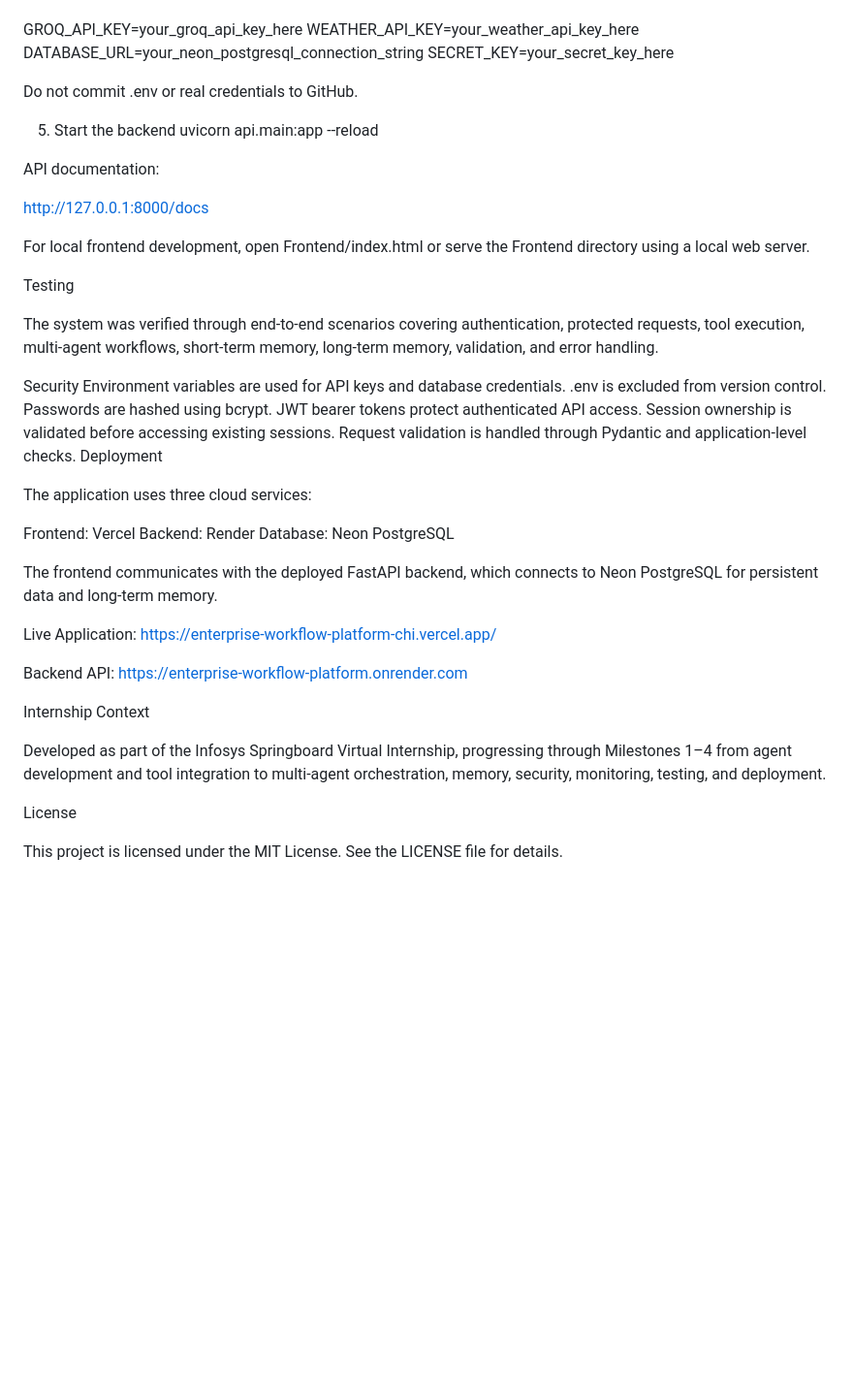
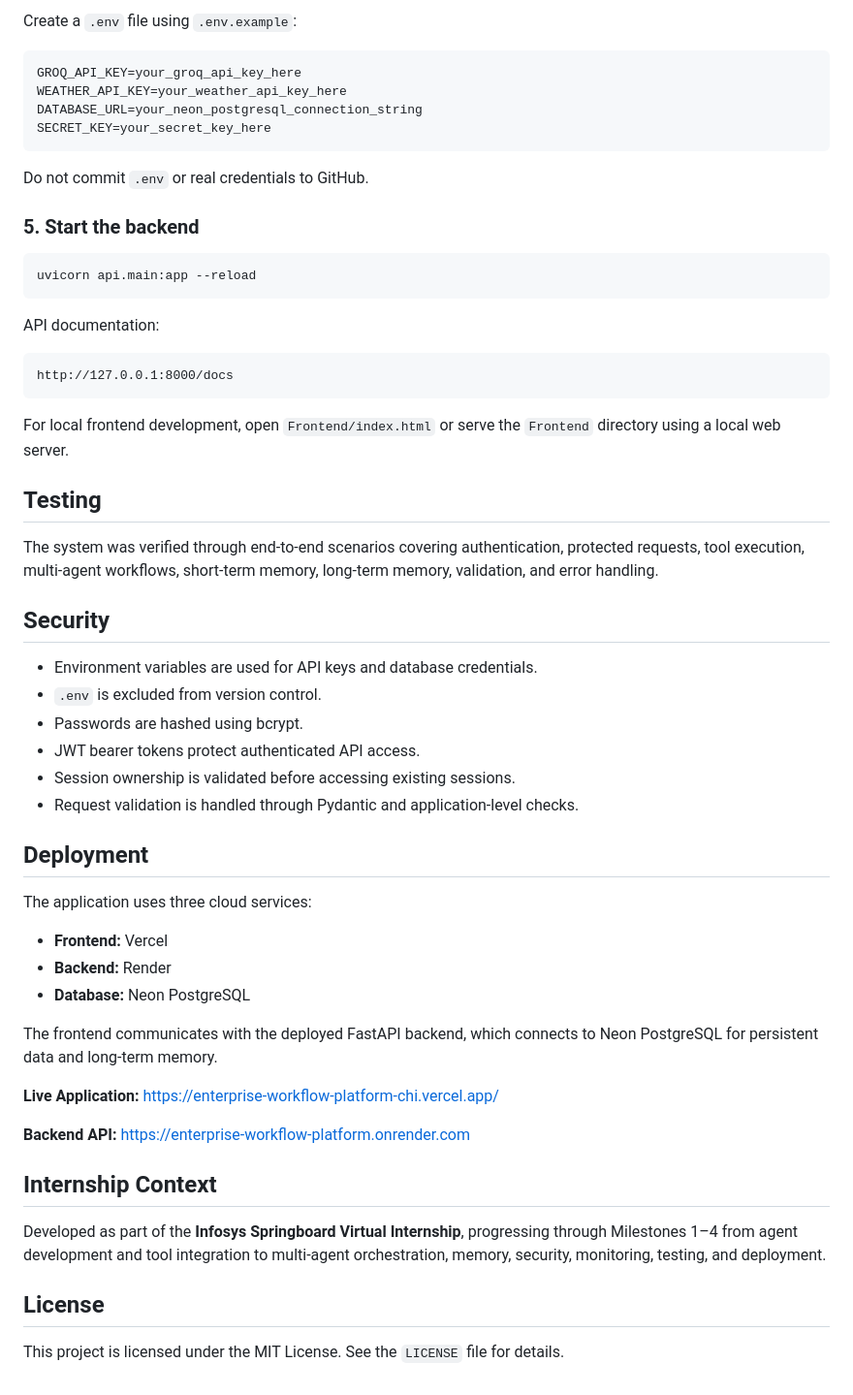
Before and after one commit to vaishnavi-codez/enterprise-workflow-platform, a Markdown page: README.md, the part around one of its changes. Shown at 97% size. Rendered like a GitHub page; blank space fills up the shorter version.

Commit message:
Update README for Milestone 4 deployment

````diff
--- a/README.md
+++ b/README.md
@@ -163,51 +195,62 @@ Create a .env file using .env.example:
 
+Create a `.env` file using `.env.example`:
+
+```env
 GROQ_API_KEY=your_groq_api_key_here
 WEATHER_API_KEY=your_weather_api_key_here
 DATABASE_URL=your_neon_postgresql_connection_string
 SECRET_KEY=your_secret_key_here
+```
 
-Do not commit .env or real credentials to GitHub.
+Do not commit `.env` or real credentials to GitHub.
 
-5. Start the backend
+### 5. Start the backend
+
+```bash
 uvicorn api.main:app --reload
+```
 
 API documentation:
 
+```text
 http://127.0.0.1:8000/docs
+```
 
-For local frontend development, open Frontend/index.html or serve the Frontend directory using a local web server.
+For local frontend development, open `Frontend/index.html` or serve the `Frontend` directory using a local web server.
 
-Testing
+## Testing
 
 The system was verified through end-to-end scenarios covering authentication, protected requests, tool execution, multi-agent workflows, short-term memory, long-term memory, validation, and error handling.
 
-Security
-Environment variables are used for API keys and database credentials.
-.env is excluded from version control.
-Passwords are hashed using bcrypt.
-JWT bearer tokens protect authenticated API access.
-Session ownership is validated before accessing existing sessions.
-Request validation is handled through Pydantic and application-level checks.
-Deployment
+## Security
+
+* Environment variables are used for API keys and database credentials.
+* `.env` is excluded from version control.
+* Passwords are hashed using bcrypt.
+* JWT bearer tokens protect authenticated API access.
+* Session ownership is validated before accessing existing sessions.
+* Request validation is handled through Pydantic and application-level checks.
+
+## Deployment
 
 The application uses three cloud services:
 
-Frontend: Vercel
-Backend: Render
-Database: Neon PostgreSQL
+* **Frontend:** Vercel
+* **Backend:** Render
+* **Database:** Neon PostgreSQL
 
 The frontend communicates with the deployed FastAPI backend, which connects to Neon PostgreSQL for persistent data and long-term memory.
 
-Live Application:
+**Live Application:**
 https://enterprise-workflow-platform-chi.vercel.app/
 
-Backend API:
+**Backend API:**
 https://enterprise-workflow-platform.onrender.com
 
-Internship Context
+## Internship Context
 
-Developed as part of the Infosys Springboard Virtual Internship, progressing through Milestones 1–4 from agent development and tool integration to multi-agent orchestration, memory, security, monitoring, testing, and deployment.
+Developed as part of the **Infosys Springboard Virtual Internship**, progressing through Milestones 1–4 from agent development and tool integration to multi-agent orchestration, memory, security, monitoring, testing, and deployment.
 
-License
+## License
 
-This project is licensed under the MIT License. See the LICENSE file for details.
+This project is licensed under the MIT License. See the `LICENSE` file for details.
````
Also changed, not shown: other parts of README.md (+77 -45 lines).
